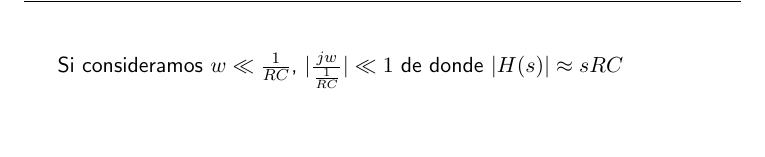
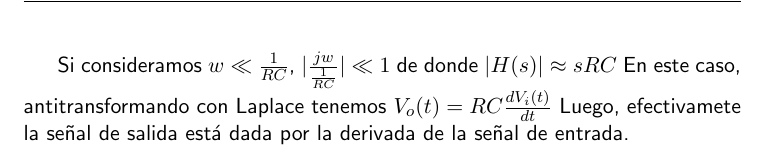
Before and after one commit to tlondero/LABO, a LaTeX document (TP1/Informe/TP1.tex): part of page 14 of 19, cut so that both start at the same text, the shorter picture padded with empty space. Compiled offline with pdfLaTeX.

Commit message:
1.f y 2.d terminados

```diff
--- a/TP1/Informe/TP1.tex
+++ b/TP1/Informe/TP1.tex
@@ -446,7 +446,7 @@ Se considera nuevamente la transferencia del circuito:
 La frecuencia de corte es $f_c=\frac{1}{2\pi RC}$
 Observamos que para $w>>\frac{1}{RC}$, $|H(s)|_{dB}=20log(\frac{w}{RC})-20log\sqrt{1+(\frac{w}{\frac{1}{RC}})^2}\approx20log(\frac{w}{RC})-20log(\frac{w}{RC})=0$ De donde efectivamente se espera que las señales con frecuencias mucho más altas que la frecuencia de corte no se vean atenuadas por el filtro. En particular, si $w=10f_c$, $|H(s)|_{dB}\approx-0,04dB$, por lo cual es sensato el hecho de que la señal con frecuencia $10f_c$ pasé por el filtro prácticamente sin atenuación.
 
-Si consideramos $w<<\frac{1}{RC}$, $|\frac{jw}{\frac{1}{RC}}|<<1$ de donde $|H(s)|\approx sRC$
+Si consideramos $w<<\frac{1}{RC}$, $|\frac{jw}{\frac{1}{RC}}|<<1$ de donde $|H(s)|\approx sRC$ En este caso, antitransformando con Laplace tenemos $V_o(t)=RC\frac{dV_i(t)}{dt}$ Luego, efectivamete la señal de salida está dada por la derivada de la señal de entrada.
 
 
 \break
```
